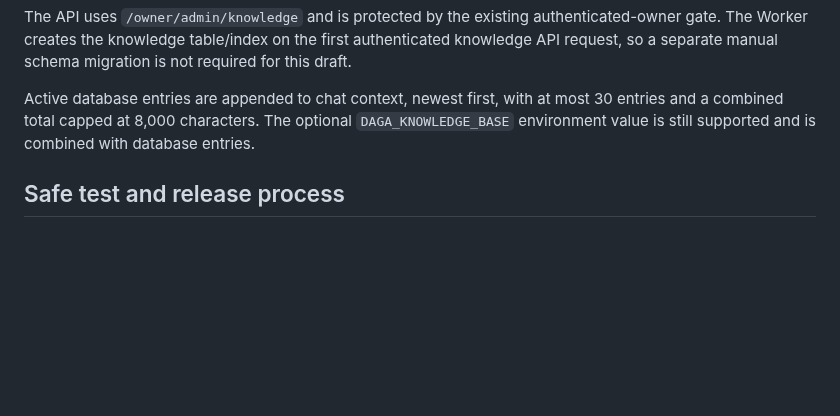
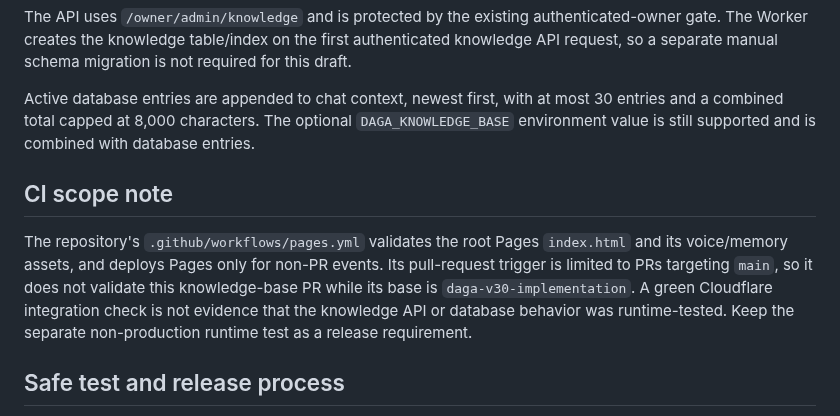
Before and after one commit to dagamobile10-creator/DAGA, a Markdown page: docs/DAGA-KNOWLEDGE-BASE.md, the part around the change. Drawn GitHub-style; blank space fills up the shorter version.

Commit message:
docs: clarify CI coverage for knowledge PR

```diff
--- a/docs/DAGA-KNOWLEDGE-BASE.md
+++ b/docs/DAGA-KNOWLEDGE-BASE.md
@@ -54,6 +54,10 @@ The API uses `/owner/admin/knowledge` and is protected by the existing authentic
 
 Active database entries are appended to chat context, newest first, with at most 30 entries and a combined total capped at 8,000 characters. The optional `DAGA_KNOWLEDGE_BASE` environment value is still supported and is combined with database entries.
 
+## CI scope note
+
+The repository's `.github/workflows/pages.yml` validates the root Pages `index.html` and its voice/memory assets, and deploys Pages only for non-PR events. Its pull-request trigger is limited to PRs targeting `main`, so it does not validate this knowledge-base PR while its base is `daga-v30-implementation`. A green Cloudflare integration check is not evidence that the knowledge API or database behavior was runtime-tested. Keep the separate non-production runtime test as a release requirement.
+
 ## Safe test and release process
 
 1. Merge/deploy nothing to production yet; this change is still a draft.
```
